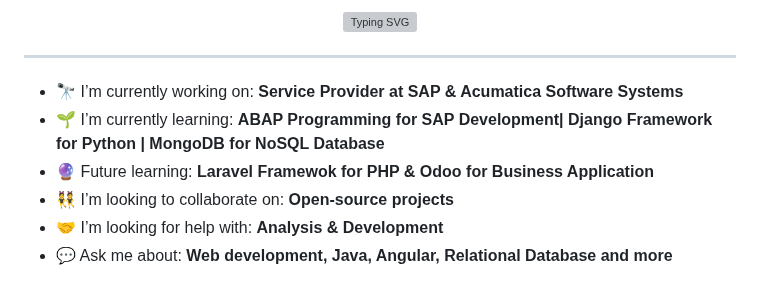
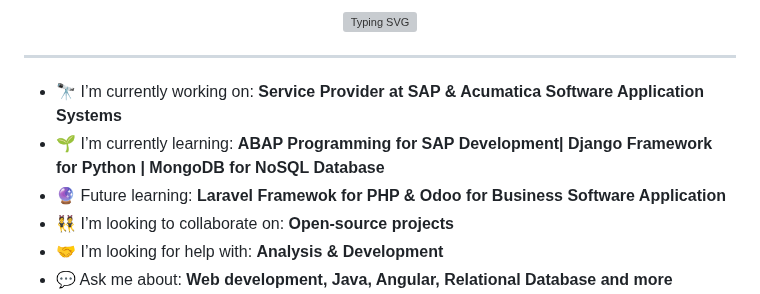
Before and after one commit to ThompsonLanKee/ThompsonLanKee, a Markdown page: README.md, the part around the change. GitHub-like rendering; grey boxes are pictures that could not be loaded.

```diff
--- a/README.md
+++ b/README.md
@@ -9,9 +9,9 @@
 
 ---
 
-- 🔭 I’m currently working on: **Service Provider at SAP & Acumatica Software Systems**
+- 🔭 I’m currently working on: **Service Provider at SAP & Acumatica Software Application Systems**
 - 🌱 I’m currently learning: **ABAP Programming for SAP Development| Django Framework for Python | MongoDB for NoSQL Database**
-- 🔮 Future learning: **Laravel Framewok for PHP & Odoo for Business Application**
+- 🔮 Future learning: **Laravel Framewok for PHP & Odoo for Business Software Application**
 - 👯 I’m looking to collaborate on: **Open-source projects**
 - 🤝 I’m looking for help with: **Analysis & Development**
 - 💬 Ask me about: **Web development, Java, Angular, Relational Database and more**
```
